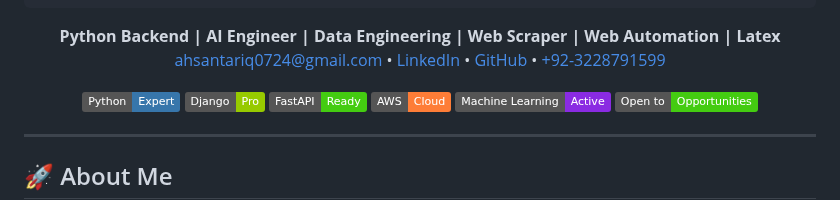
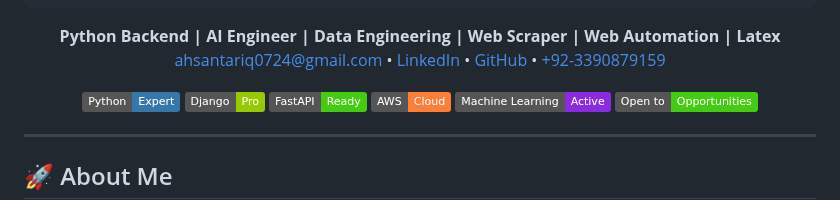
Before and after one commit to TariqDreamsTech/TariqDreamsTech, a Markdown page: README.md, the part around the change. Drawn GitHub-style; badges without logos.

```diff
--- a/README.md
+++ b/README.md
@@ -11,7 +11,7 @@
   <a href="mailto:ahsantariq0724@gmail.com">ahsantariq0724@gmail.com</a> •
   <a href="https://linkedin.com/in/ahsan-tariq-0724-/">LinkedIn</a> •
   <a href="https://github.com/ahsantariq7">GitHub</a> •
-  <a href="tel:+923228791599">+92-3228791599</a>
+  <a href="tel:+923228791599">+92-3390879159</a>
 </p>
 
 <p align="center">
```
